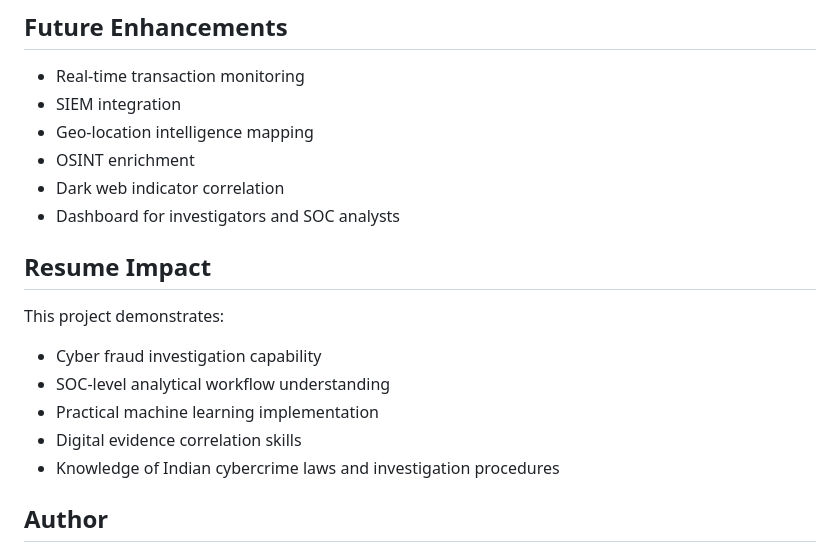
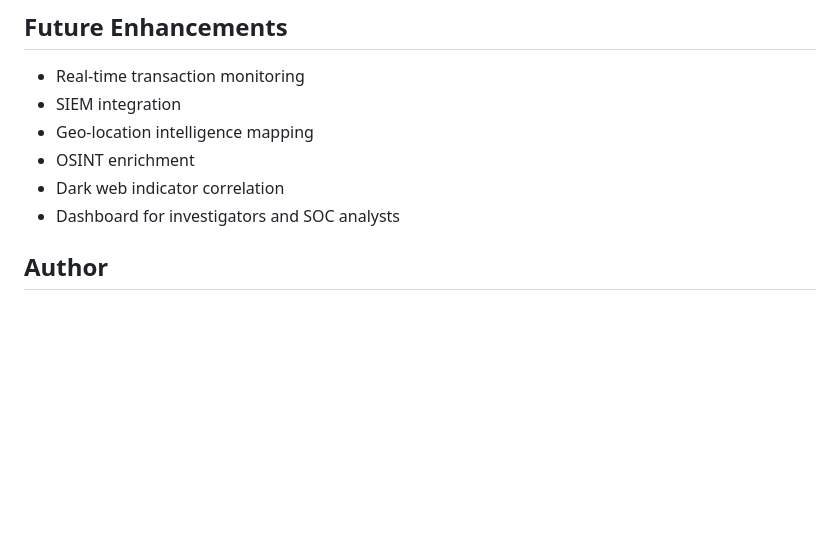
Before and after one commit to dhruthinreddy01/Cyber-Fraud-Investigation-Mule-Account-Detection-Platform, a Markdown page: README.md, the part around the change. GitHub-like rendering; blank space fills up the shorter version.

```diff
--- a/README.md
+++ b/README.md
@@ -89,15 +89,6 @@ The platform focuses on practical investigation scenarios including:
 * Dark web indicator correlation
 * Dashboard for investigators and SOC analysts
 
-## Resume Impact
-
-This project demonstrates:
-
-* Cyber fraud investigation capability
-* SOC-level analytical workflow understanding
-* Practical machine learning implementation
-* Digital evidence correlation skills
-* Knowledge of Indian cybercrime laws and investigation procedures
 
 ## Author
 
```
